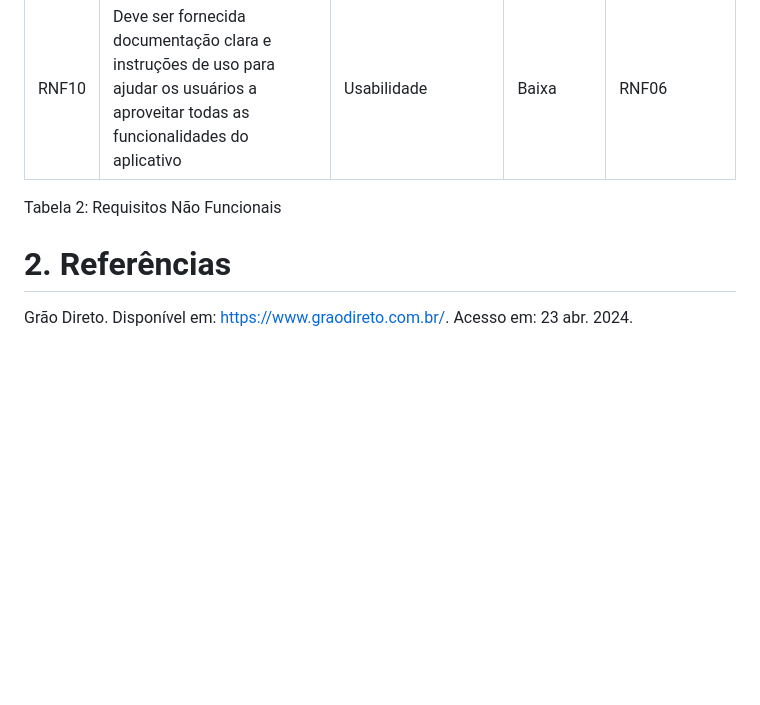
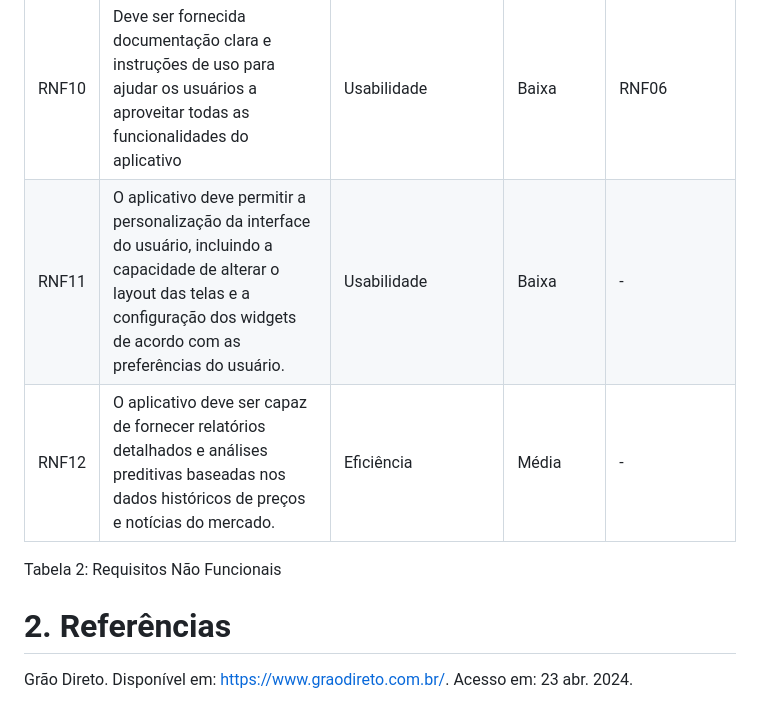
Before and after one commit to guievbs/agro-connect-2024.1, a Markdown page: Requisitos de Usuário/rnf.md, the part around the change. GitHub-like rendering; blank space fills up the shorter version.

```diff
--- a/Requisitos de Usuário/rnf.md
+++ b/Requisitos de Usuário/rnf.md
@@ -112,6 +112,25 @@
     <td>RNF06</td>
   </tr>
   <!-- Lista Fim -->
+  <!-- Lista Inicio -->
+  <tr>
+    <td>RNF11</td>
+    <td>O aplicativo deve permitir a personalização da interface do usuário, incluindo a capacidade de alterar o layout das telas e a configuração dos widgets de acordo com as preferências do usuário.</td>
+    <td>Usabilidade</td>
+    <td>Baixa</td>
+    <td>-</td>
+  </tr>
+  <!-- Lista Fim -->
+
+   <!-- Lista Inicio -->
+  <tr>
+    <td>RNF12</td>
+    <td> O aplicativo deve ser capaz de fornecer relatórios detalhados e análises preditivas baseadas nos dados históricos de preços e notícias do mercado.</td>
+    <td>Eficiência</td>
+    <td>Média</td>
+    <td>-</td>
+  </tr>
+  <!-- Lista Fim -->
 </table>
 
 
```
